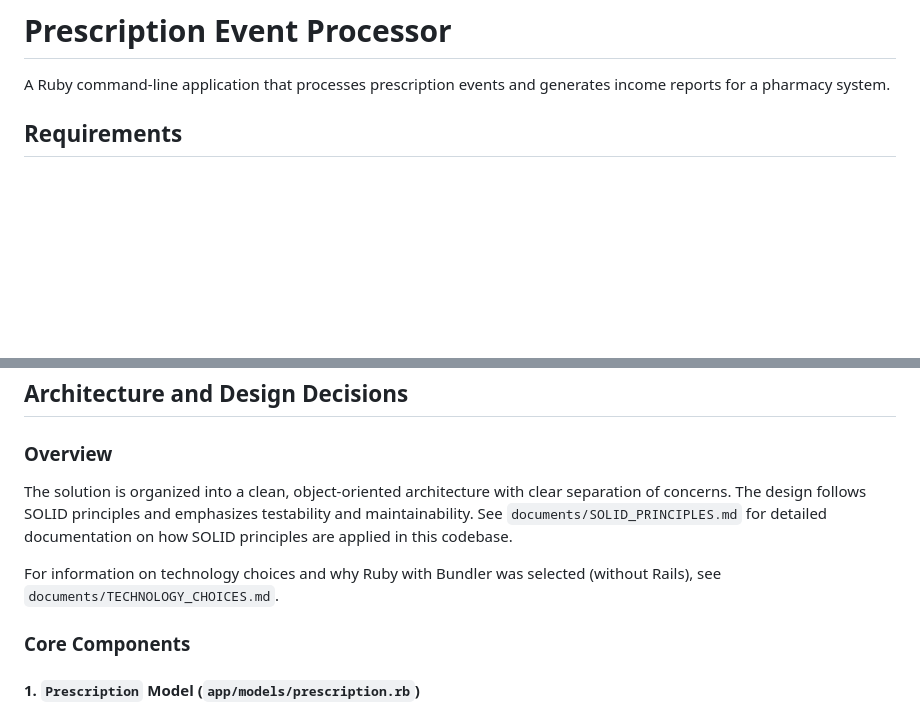
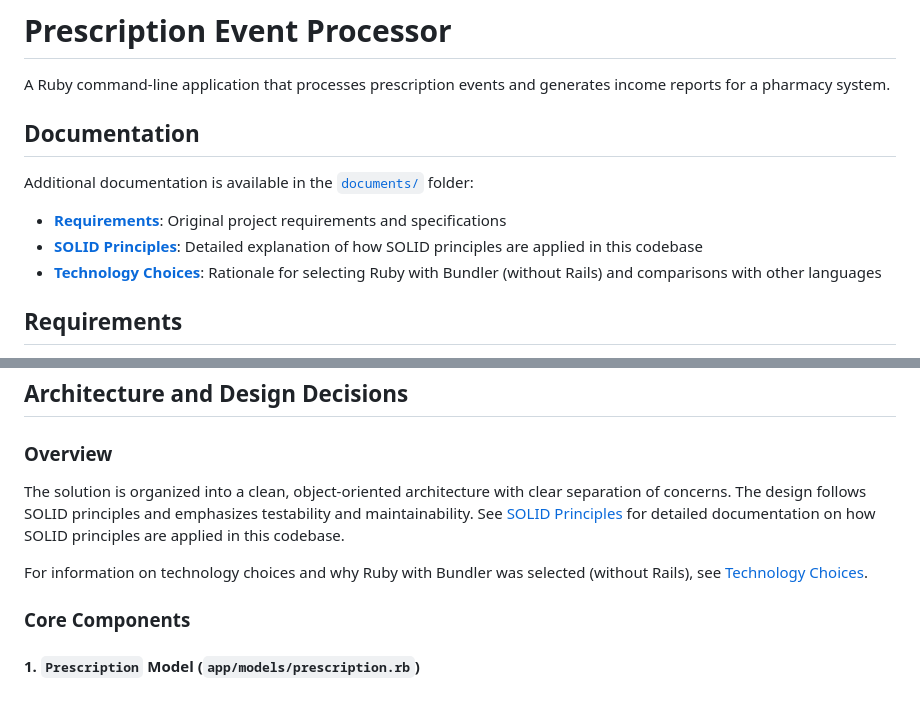
Before and after one commit to aktfrikshun/gifthealth, a Markdown page: README.md, 2 parts joined by grey strips. Rendered like a GitHub page; blank space fills up the shorter version.

Commit message:
Add Documentation section with links to all documents
- Add Documentation section at top of README with links to all documents
- Convert existing document references to proper markdown links
- Improve discoverability of project documentation

```diff
--- a/README.md
+++ b/README.md
@@ -1,6 +1,14 @@
 # Prescription Event Processor
 
 A Ruby command-line application that processes prescription events and generates income reports for a pharmacy system.
+
+## Documentation
+
+Additional documentation is available in the [`documents/`](documents/) folder:
+
+- **[Requirements](documents/REQUIREMENTS.md)**: Original project requirements and specifications
+- **[SOLID Principles](documents/SOLID_PRINCIPLES.md)**: Detailed explanation of how SOLID principles are applied in this codebase
+- **[Technology Choices](documents/TECHNOLOGY_CHOICES.md)**: Rationale for selecting Ruby with Bundler (without Rails) and comparisons with other languages
 
 ## Requirements
 
@@ -43,9 +51,9 @@ bundle exec rspec --format documentation
 
 ### Overview
 
-The solution is organized into a clean, object-oriented architecture with clear separation of concerns. The design follows SOLID principles and emphasizes testability and maintainability. See `documents/SOLID_PRINCIPLES.md` for detailed documentation on how SOLID principles are applied in this codebase.
+The solution is organized into a clean, object-oriented architecture with clear separation of concerns. The design follows SOLID principles and emphasizes testability and maintainability. See [SOLID Principles](documents/SOLID_PRINCIPLES.md) for detailed documentation on how SOLID principles are applied in this codebase.
 
-For information on technology choices and why Ruby with Bundler was selected (without Rails), see `documents/TECHNOLOGY_CHOICES.md`.
+For information on technology choices and why Ruby with Bundler was selected (without Rails), see [Technology Choices](documents/TECHNOLOGY_CHOICES.md).
 
 ### Core Components
 
```
